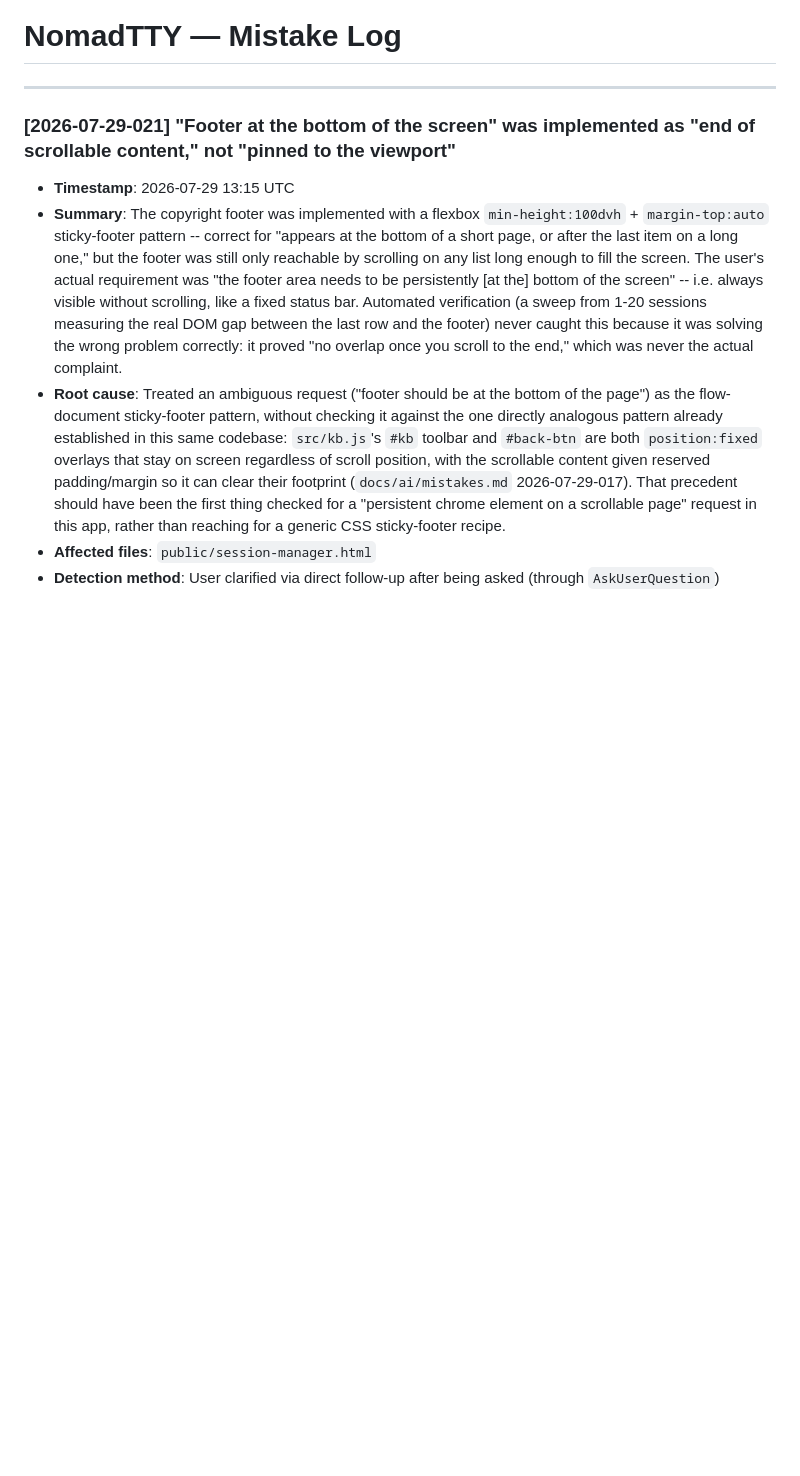
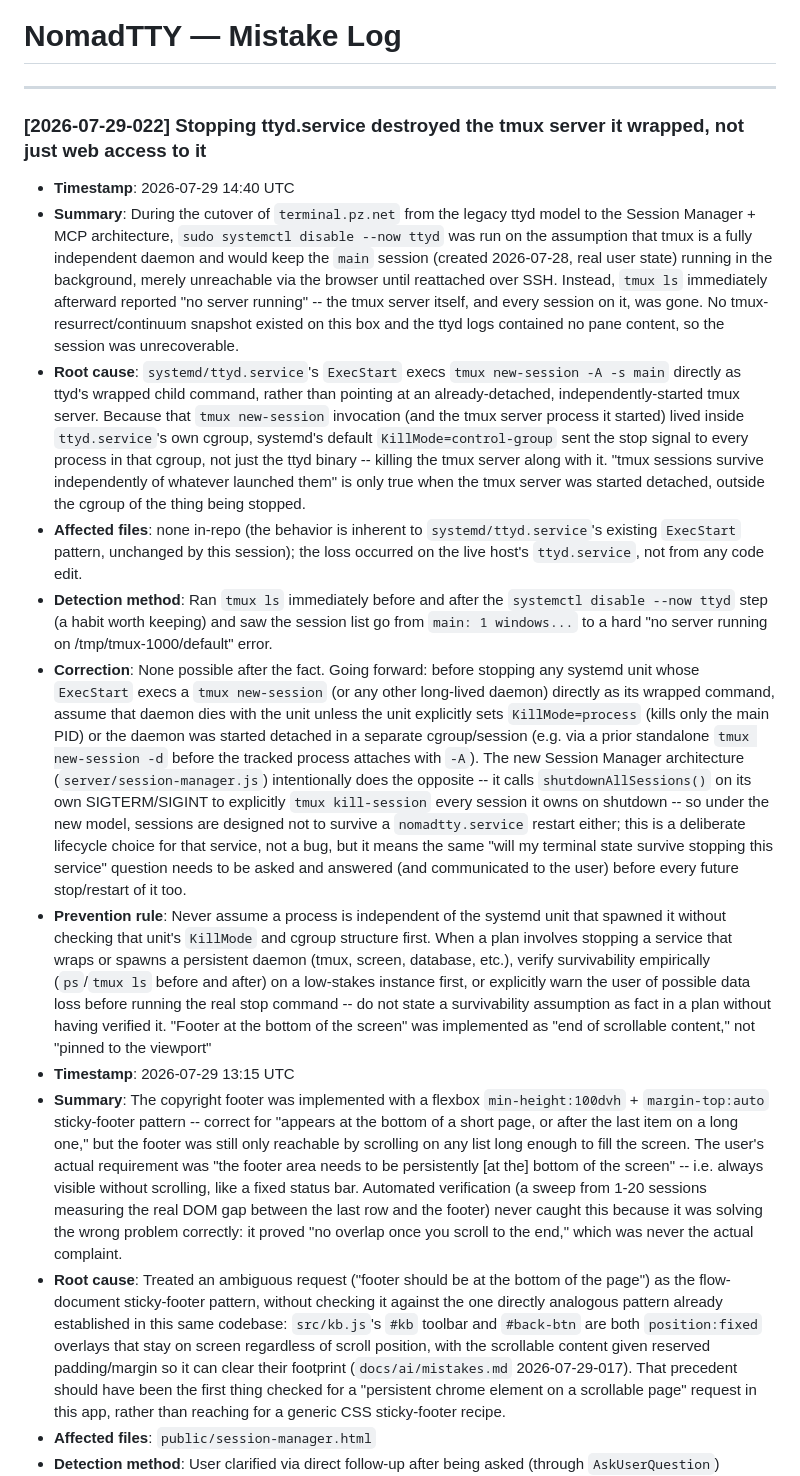
Before and after one commit to shifulegend/nomadtty, a Markdown page: docs/ai/mistakes.md, the part around the change. GitHub-like rendering; blank space fills up the shorter version.

Commit message:
docs(mistakes): log tmux-server-killed-by-cgroup-stop incident
Stopping ttyd.service during the session-manager cutover killed the tmux
server it wrapped (main session, unrecoverable), not just web access to
it -- systemd's KillMode=control-group took down the whole cgroup, tmux
included. Documenting so this assumption is checked before any future
stop of a unit that execs a persistent daemon directly.

Co-Authored-By: Claude Sonnet 5 <noreply@anthropic.com>

```diff
--- a/docs/ai/mistakes.md
+++ b/docs/ai/mistakes.md
@@ -5,7 +5,14 @@
 
 ---
 
-### [2026-07-29-021] "Footer at the bottom of the screen" was implemented as "end of scrollable content," not "pinned to the viewport"
+### [2026-07-29-022] Stopping ttyd.service destroyed the tmux server it wrapped, not just web access to it
+- **Timestamp**: 2026-07-29 14:40 UTC
+- **Summary**: During the cutover of `terminal.pz.net` from the legacy ttyd model to the Session Manager + MCP architecture, `sudo systemctl disable --now ttyd` was run on the assumption that tmux is a fully independent daemon and would keep the `main` session (created 2026-07-28, real user state) running in the background, merely unreachable via the browser until reattached over SSH. Instead, `tmux ls` immediately afterward reported "no server running" -- the tmux server itself, and every session on it, was gone. No tmux-resurrect/continuum snapshot existed on this box and the ttyd logs contained no pane content, so the session was unrecoverable.
+- **Root cause**: `systemd/ttyd.service`'s `ExecStart` execs `tmux new-session -A -s main` directly as ttyd's wrapped child command, rather than pointing at an already-detached, independently-started tmux server. Because that `tmux new-session` invocation (and the tmux server process it started) lived inside `ttyd.service`'s own cgroup, systemd's default `KillMode=control-group` sent the stop signal to every process in that cgroup, not just the ttyd binary -- killing the tmux server along with it. "tmux sessions survive independently of whatever launched them" is only true when the tmux server was started detached, outside the cgroup of the thing being stopped.
+- **Affected files**: none in-repo (the behavior is inherent to `systemd/ttyd.service`'s existing `ExecStart` pattern, unchanged by this session); the loss occurred on the live host's `ttyd.service`, not from any code edit.
+- **Detection method**: Ran `tmux ls` immediately before and after the `systemctl disable --now ttyd` step (a habit worth keeping) and saw the session list go from `main: 1 windows...` to a hard "no server running on /tmp/tmux-1000/default" error.
+- **Correction**: None possible after the fact. Going forward: before stopping any systemd unit whose `ExecStart` execs a `tmux new-session` (or any other long-lived daemon) directly as its wrapped command, assume that daemon dies with the unit unless the unit explicitly sets `KillMode=process` (kills only the main PID) or the daemon was started detached in a separate cgroup/session (e.g. via a prior standalone `tmux new-session -d` before the tracked process attaches with `-A`). The new Session Manager architecture (`server/session-manager.js`) intentionally does the opposite -- it calls `shutdownAllSessions()` on its own SIGTERM/SIGINT to explicitly `tmux kill-session` every session it owns on shutdown -- so under the new model, sessions are designed not to survive a `nomadtty.service` restart either; this is a deliberate lifecycle choice for that service, not a bug, but it means the same "will my terminal state survive stopping this service" question needs to be asked and answered (and communicated to the user) before every future stop/restart of it too.
+- **Prevention rule**: Never assume a process is independent of the systemd unit that spawned it without checking that unit's `KillMode` and cgroup structure first. When a plan involves stopping a service that wraps or spawns a persistent daemon (tmux, screen, database, etc.), verify survivability empirically (`ps`/`tmux ls` before and after) on a low-stakes instance first, or explicitly warn the user of possible data loss before running the real stop command -- do not state a survivability assumption as fact in a plan without having verified it. "Footer at the bottom of the screen" was implemented as "end of scrollable content," not "pinned to the viewport"
 - **Timestamp**: 2026-07-29 13:15 UTC
 - **Summary**: The copyright footer was implemented with a flexbox `min-height:100dvh` + `margin-top:auto` sticky-footer pattern -- correct for "appears at the bottom of a short page, or after the last item on a long one," but the footer was still only reachable by scrolling on any list long enough to fill the screen. The user's actual requirement was "the footer area needs to be persistently [at the] bottom of the screen" -- i.e. always visible without scrolling, like a fixed status bar. Automated verification (a sweep from 1-20 sessions measuring the real DOM gap between the last row and the footer) never caught this because it was solving the wrong problem correctly: it proved "no overlap once you scroll to the end," which was never the actual complaint.
 - **Root cause**: Treated an ambiguous request ("footer should be at the bottom of the page") as the flow-document sticky-footer pattern, without checking it against the one directly analogous pattern already established in this same codebase: `src/kb.js`'s `#kb` toolbar and `#back-btn` are both `position:fixed` overlays that stay on screen regardless of scroll position, with the scrollable content given reserved padding/margin so it can clear their footprint (`docs/ai/mistakes.md` 2026-07-29-017). That precedent should have been the first thing checked for a "persistent chrome element on a scrollable page" request in this app, rather than reaching for a generic CSS sticky-footer recipe.
```
